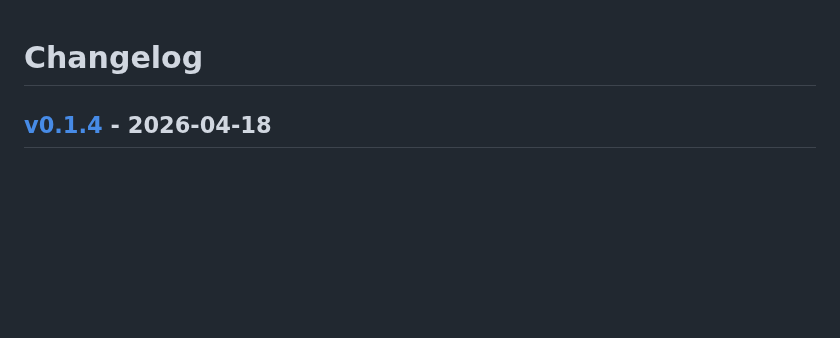
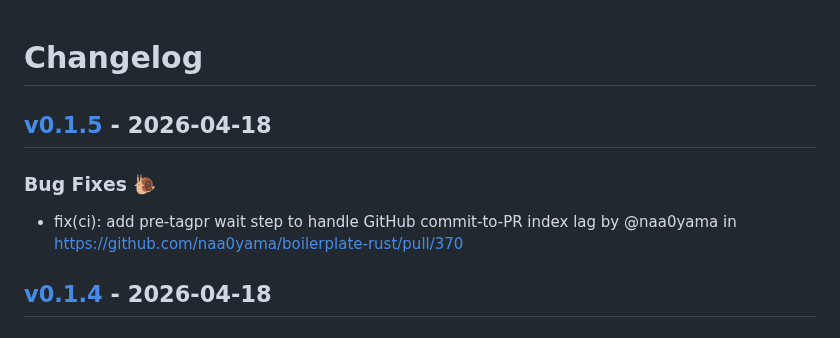
Before and after one commit to naa0yama/boilerplate-rust, a Markdown page: CHANGELOG.md, the part around the change. GitHub-like rendering; blank space fills up the shorter version.

Commit message:
[tagpr] update CHANGELOG.md

```diff
--- a/CHANGELOG.md
+++ b/CHANGELOG.md
@@ -1,4 +1,8 @@
 # Changelog
+
+## [v0.1.5](https://github.com/naa0yama/boilerplate-rust/compare/v0.1.4...v0.1.5) - 2026-04-18
+### Bug Fixes 🐌
+- fix(ci): add pre-tagpr wait step to handle GitHub commit-to-PR index lag by @naa0yama in https://github.com/naa0yama/boilerplate-rust/pull/370
 
 ## [v0.1.4](https://github.com/naa0yama/boilerplate-rust/compare/v0.1.3...v0.1.4) - 2026-04-18
 
```
